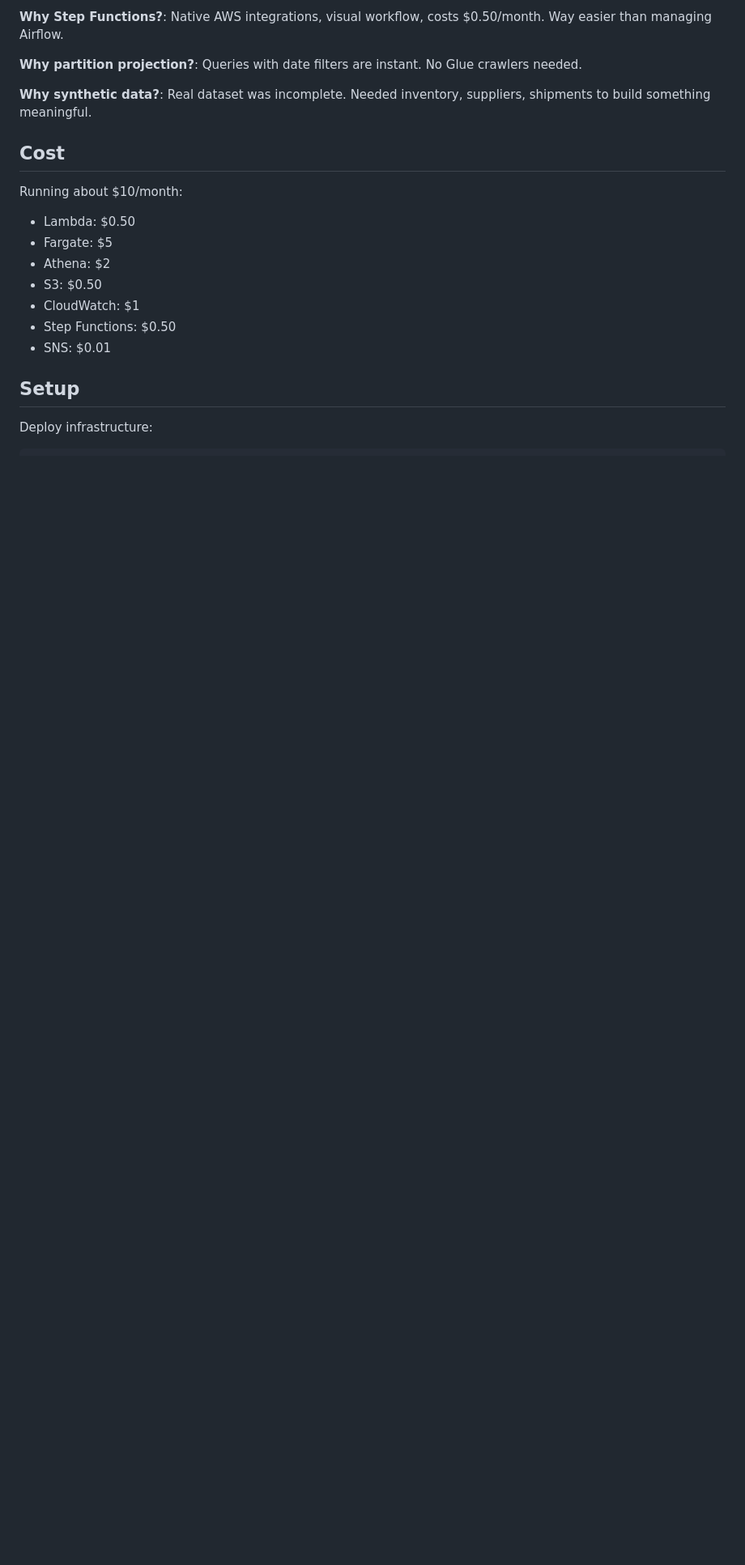
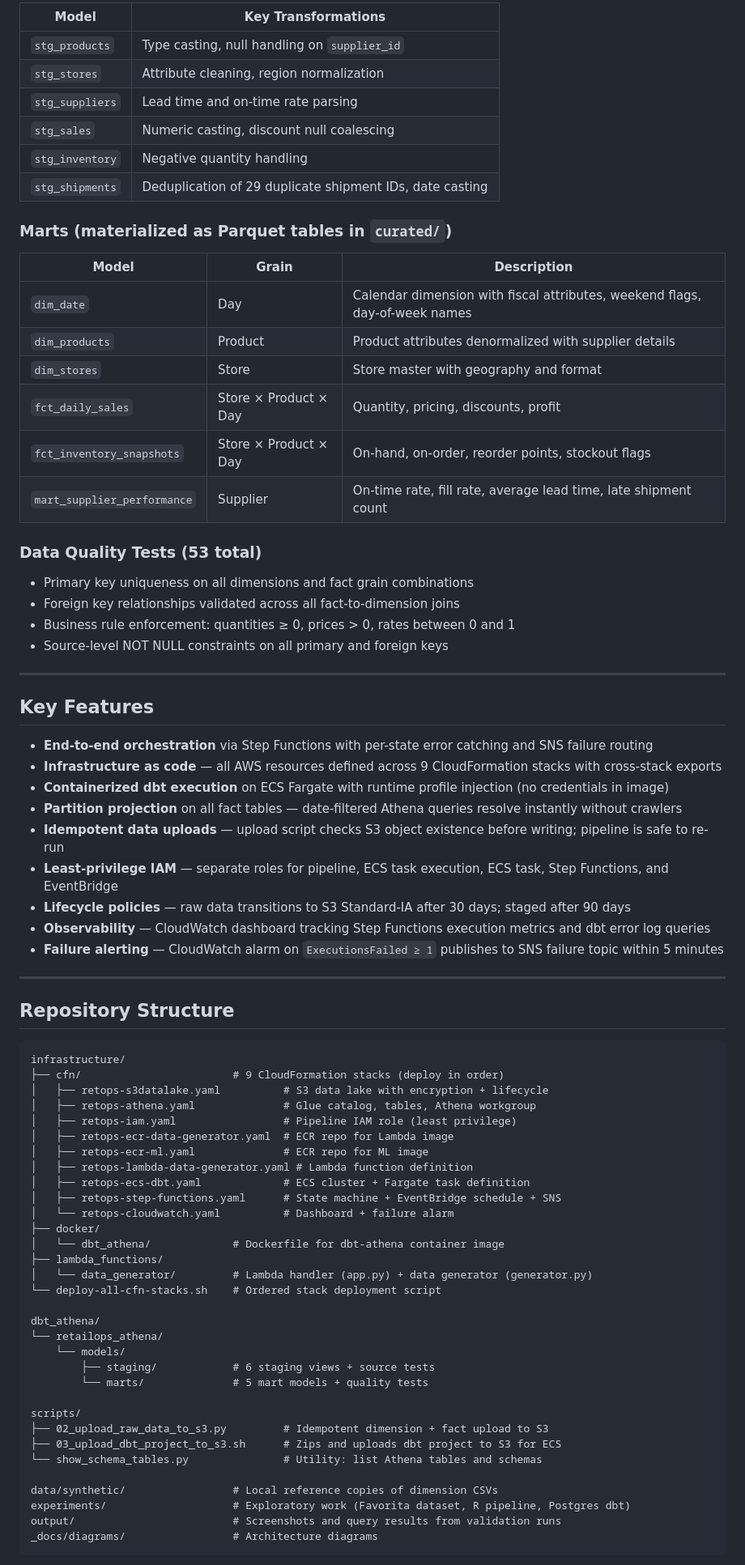
Before and after one commit to Jawidd/RetailOps-Stock-Signal, a Markdown page: README.md, the part around one of its changes. Shown at 81% size. Drawn GitHub-style; blank space fills up the shorter version.

Commit message:
feat: update README to enhance project summary and technical details for retail analytics platform

````diff
--- a/README.md
+++ b/README.md
@@ -405,22 +100,81 @@ This keeps the system modular, idempotent, production-ready, and fully automated
 
-**Why Step Functions?**: Native AWS integrations, visual workflow, costs $0.50/month. Way easier than managing Airflow.
+| Model | Key Transformations |
+|---|---|
+| `stg_products` | Type casting, null handling on `supplier_id` |
+| `stg_stores` | Attribute cleaning, region normalization |
+| `stg_suppliers` | Lead time and on-time rate parsing |
+| `stg_sales` | Numeric casting, discount null coalescing |
+| `stg_inventory` | Negative quantity handling |
+| `stg_shipments` | Deduplication of 29 duplicate shipment IDs, date casting |
 
-**Why partition projection?**: Queries with date filters are instant. No Glue crawlers needed.
+### Marts (materialized as Parquet tables in `curated/`)
 
-**Why synthetic data?**: Real dataset was incomplete. Needed inventory, suppliers, shipments to build something meaningful.
+| Model | Grain | Description |
+|---|---|---|
+| `dim_date` | Day | Calendar dimension with fiscal attributes, weekend flags, day-of-week names |
+| `dim_products` | Product | Product attributes denormalized with supplier details |
+| `dim_stores` | Store | Store master with geography and format |
+| `fct_daily_sales` | Store × Product × Day | Quantity, pricing, discounts, profit |
+| `fct_inventory_snapshots` | Store × Product × Day | On-hand, on-order, reorder points, stockout flags |
+| `mart_supplier_performance` | Supplier | On-time rate, fill rate, average lead time, late shipment count |
 
-## Cost
+### Data Quality Tests (53 total)
 
-Running about $10/month:
+- Primary key uniqueness on all dimensions and fact grain combinations
+- Foreign key relationships validated across all fact-to-dimension joins
+- Business rule enforcement: quantities ≥ 0, prices > 0, rates between 0 and 1
+- Source-level NOT NULL constraints on all primary and foreign keys
 
-* Lambda: $0.50
-* Fargate: $5
-* Athena: $2
-* S3: $0.50
-* CloudWatch: $1
-* Step Functions: $0.50
-* SNS: $0.01
+---
 
-## Setup
+## Key Features
 
-Deploy infrastructure:
+- **End-to-end orchestration** via Step Functions with per-state error catching and SNS failure routing
+- **Infrastructure as code** — all AWS resources defined across 9 CloudFormation stacks with cross-stack exports
+- **Containerized dbt execution** on ECS Fargate with runtime profile injection (no credentials in image)
+- **Partition projection** on all fact tables — date-filtered Athena queries resolve instantly without crawlers
+- **Idempotent data uploads** — upload script checks S3 object existence before writing; pipeline is safe to re-run
+- **Least-privilege IAM** — separate roles for pipeline, ECS task execution, ECS task, Step Functions, and EventBridge
+- **Lifecycle policies** — raw data transitions to S3 Standard-IA after 30 days; staged after 90 days
+- **Observability** — CloudWatch dashboard tracking Step Functions execution metrics and dbt error log queries
+- **Failure alerting** — CloudWatch alarm on `ExecutionsFailed ≥ 1` publishes to SNS failure topic within 5 minutes
+
+---
+
+## Repository Structure
+
+```
+infrastructure/
+├── cfn/                        # 9 CloudFormation stacks (deploy in order)
+│   ├── retops-s3datalake.yaml          # S3 data lake with encryption + lifecycle
+│   ├── retops-athena.yaml              # Glue catalog, tables, Athena workgroup
+│   ├── retops-iam.yaml                 # Pipeline IAM role (least privilege)
+│   ├── retops-ecr-data-generator.yaml  # ECR repo for Lambda image
+│   ├── retops-ecr-ml.yaml              # ECR repo for ML image
+│   ├── retops-lambda-data-generator.yaml # Lambda function definition
+│   ├── retops-ecs-dbt.yaml             # ECS cluster + Fargate task definition
+│   ├── retops-step-functions.yaml      # State machine + EventBridge schedule + SNS
+│   └── retops-cloudwatch.yaml          # Dashboard + failure alarm
+├── docker/
+│   └── dbt_athena/             # Dockerfile for dbt-athena container image
+├── lambda_functions/
+│   └── data_generator/         # Lambda handler (app.py) + data generator (generator.py)
+└── deploy-all-cfn-stacks.sh    # Ordered stack deployment script
+
+dbt_athena/
+└── retailops_athena/
+    └── models/
+        ├── staging/            # 6 staging views + source tests
+        └── marts/              # 5 mart models + quality tests
+
+scripts/
+├── 02_upload_raw_data_to_s3.py         # Idempotent dimension + fact upload to S3
+├── 03_upload_dbt_project_to_s3.sh      # Zips and uploads dbt project to S3 for ECS
+└── show_schema_tables.py               # Utility: list Athena tables and schemas
+
+data/synthetic/                 # Local reference copies of dimension CSVs
+experiments/                    # Exploratory work (Favorita dataset, R pipeline, Postgres dbt)
+output/                         # Screenshots and query results from validation runs
+_docs/diagrams/                 # Architecture diagrams
+```
+
````
Also changed, not shown: other parts of README.md (+192 -394 lines).
